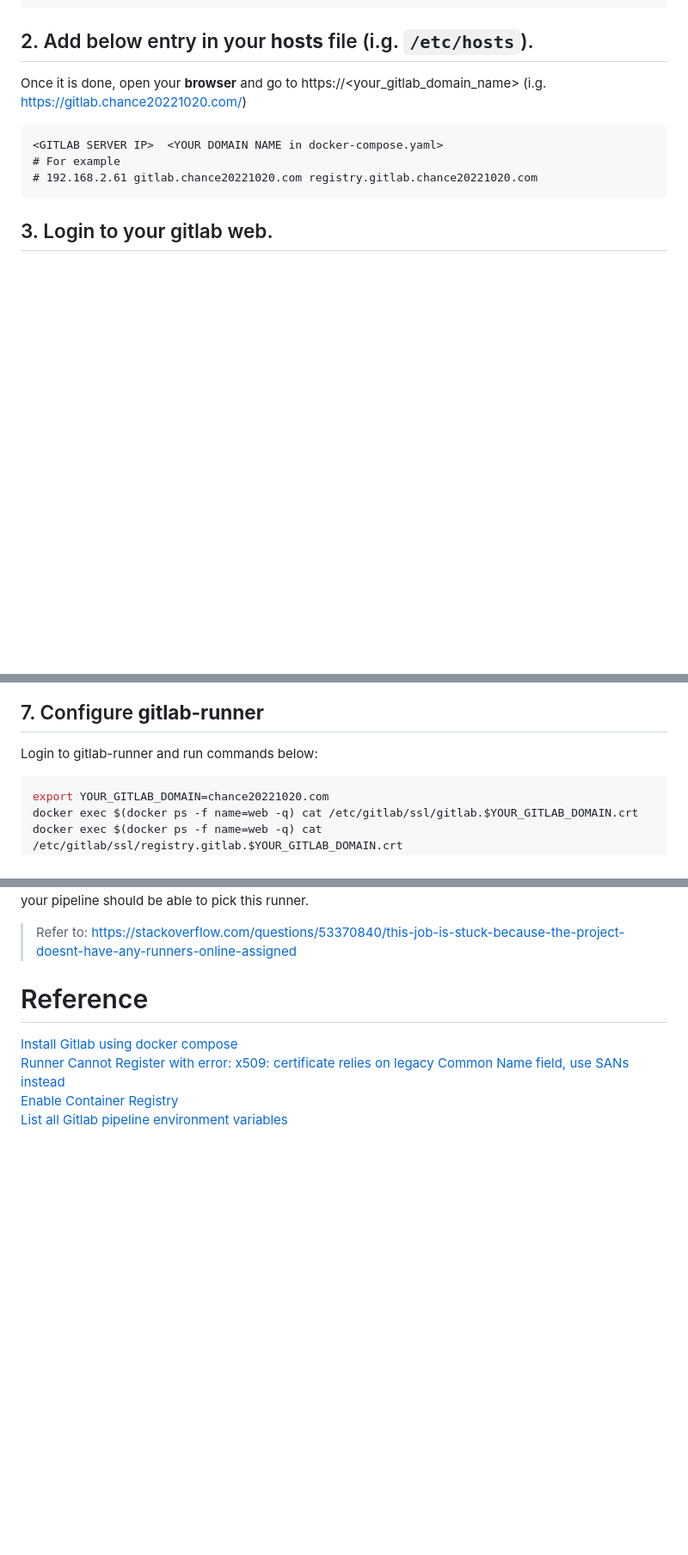
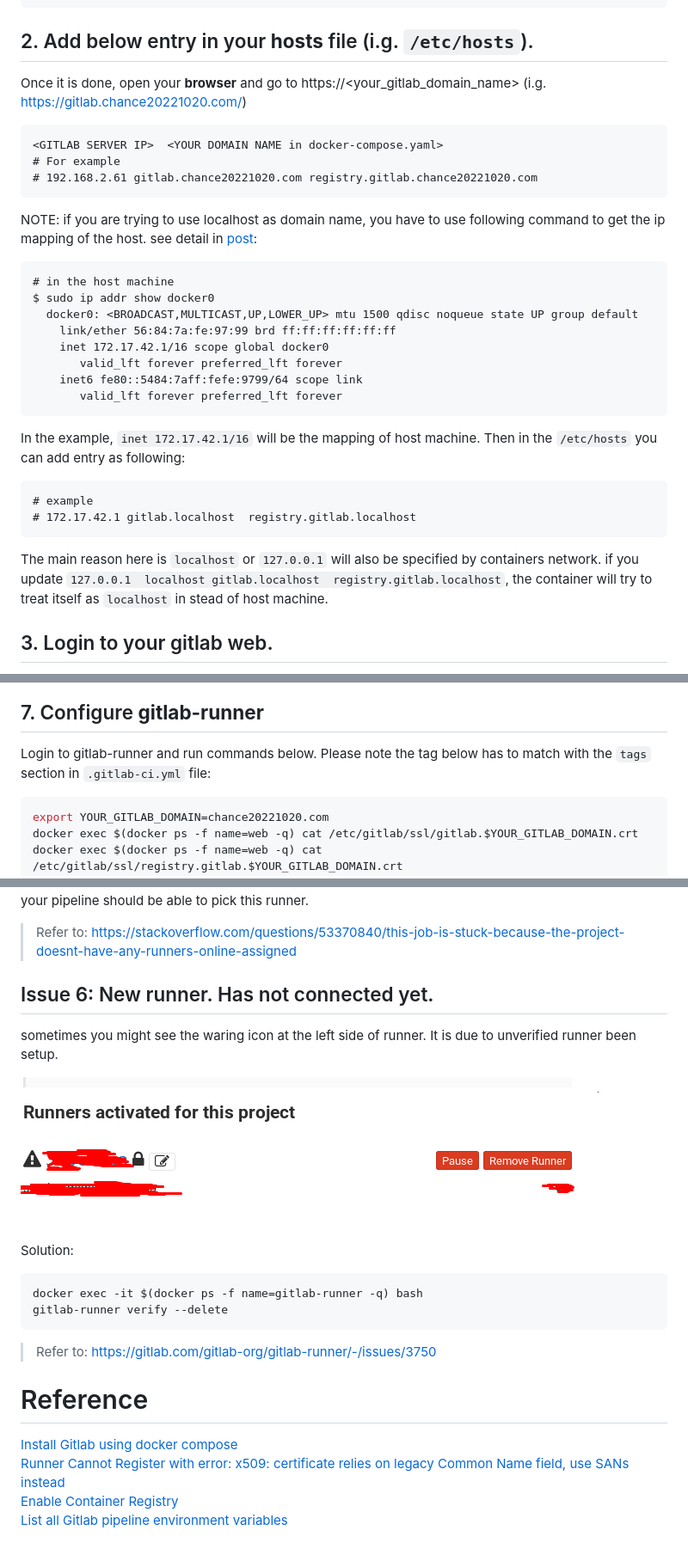
Before and after one commit to chance2021/devopsdaydayup, a Markdown page: 003-GitlabCICD/README.md, 3 parts joined by grey strips. Shown: that part at 86% size. Drawn GitHub-style; pictures changed too: 003-GitlabCICD/images/issue6-runner-is-not-ready-yet.png (added); blank space fills up the shorter version.

````diff
--- a/003-GitlabCICD/README.md
+++ b/003-GitlabCICD/README.md
@@ -31,6 +31,27 @@ Once it is done, open your **browser** and go to https://<your_gitlab_domain_nam
 # For example
 # 192.168.2.61 gitlab.chance20221020.com registry.gitlab.chance20221020.com
 ```
+
+NOTE: if you are trying to use localhost as domain name, you have to use following command to get the ip mapping of the host. see detail in [post](https://stackoverflow.com/questions/24319662/from-inside-of-a-docker-container-how-do-i-connect-to-the-localhost-of-the-mach):
+
+```
+# in the host machine
+$ sudo ip addr show docker0
+  docker0: <BROADCAST,MULTICAST,UP,LOWER_UP> mtu 1500 qdisc noqueue state UP group default
+    link/ether 56:84:7a:fe:97:99 brd ff:ff:ff:ff:ff:ff
+    inet 172.17.42.1/16 scope global docker0
+       valid_lft forever preferred_lft forever
+    inet6 fe80::5484:7aff:fefe:9799/64 scope link
+       valid_lft forever preferred_lft forever
+```
+
+In the example, `inet 172.17.42.1/16` will be the mapping of host machine. Then in the `/etc/hosts` you can add entry as following:
+```
+# example
+# 172.17.42.1 gitlab.localhost  registry.gitlab.localhost
+```
+
+The main reason here is `localhost` or `127.0.0.1` will also be specified by containers network. if you update `127.0.0.1  localhost gitlab.localhost  registry.gitlab.localhost`, the container will try to treat itself as `localhost` in stead of host machine.
 
 ## 3. Login to your gitlab web.
 Wait for about **5 mins** for the server to fully start up. Then login to the **Gitlab website (https://<YOUR_GITLAB_SERVER_IP>)** with the username `root` and the password defined in your `docker-compose.yaml`, which should be the value for env varible `GITLAB_ROOT_PASSWORD`. <br/>
@@ -120,7 +141,9 @@ Login Succeeded
 ```
 ![container-registry](images/container-registry.png)
 ## 7. Configure **gitlab-runner**
-Login to gitlab-runner and run commands below:
+
+Login to gitlab-runner and run commands below. Please note the tag below has to match with the `tags` section in `.gitlab-ci.yml` file:
+
 ```bash
 export YOUR_GITLAB_DOMAIN=chance20221020.com
 docker exec $(docker ps -f name=web -q) cat /etc/gitlab/ssl/gitlab.$YOUR_GITLAB_DOMAIN.crt
@@ -251,6 +275,20 @@ You need to enable your runner without tags. Go to your project and go to "Setti
 > Refer to: https://stackoverflow.com/questions/53370840/this-job-is-stuck-because-the-project-doesnt-have-any-runners-online-assigned
 
 
+## Issue 6: New runner. Has not connected yet.
+
+sometimes you might see the waring icon at the left side of runner. It is due to unverified runner been setup.
+
+![runner-is-not-ready-yet](images/issue6-runner-is-not-ready-yet.png)
+
+Solution:
+
+```
+docker exec -it $(docker ps -f name=gitlab-runner -q) bash
+gitlab-runner verify --delete
+```
+
+> Refer to: https://gitlab.com/gitlab-org/gitlab-runner/-/issues/3750
 
 # <a name="reference">Reference</a>
 [Install Gitlab using docker compose](https://docs.gitlab.com/ee/install/docker.html#install-gitlab-using-docker-compose) <br/>
````
Also changed, not shown: other parts of 003-GitlabCICD/README.md (+1 -0 lines).
